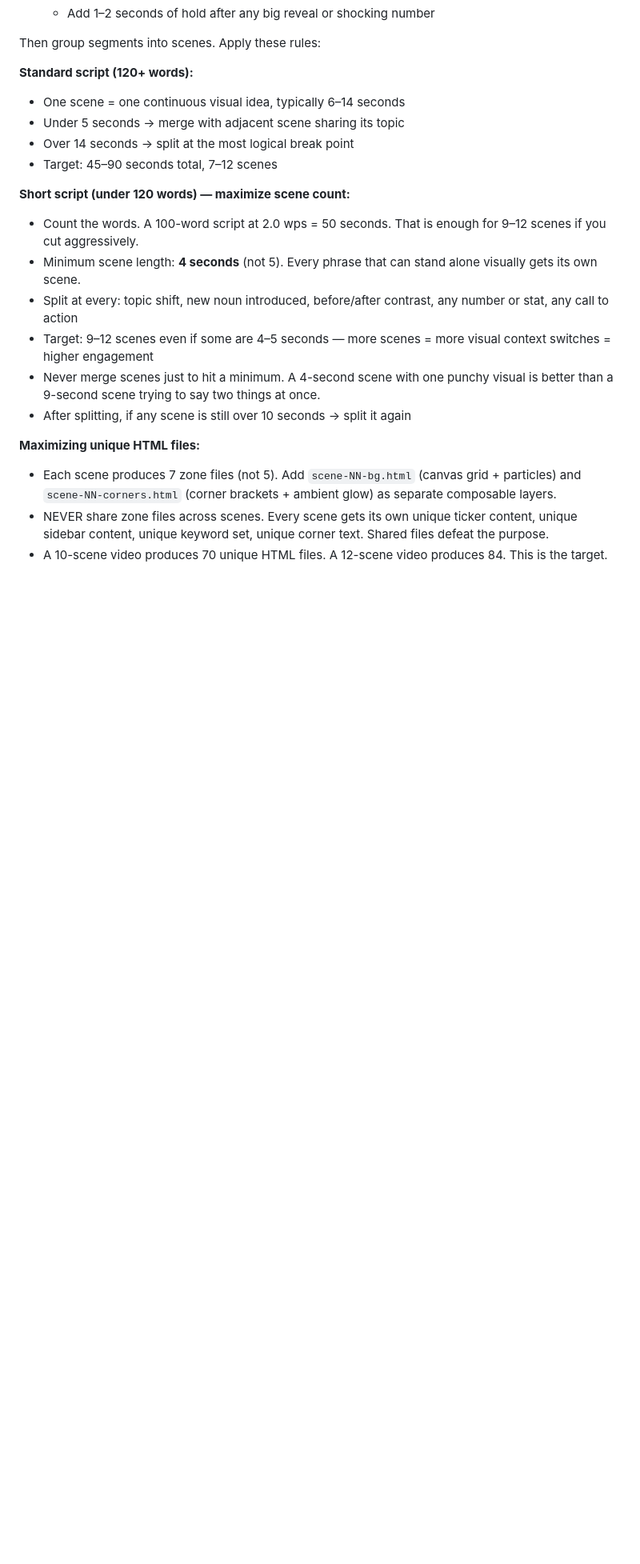
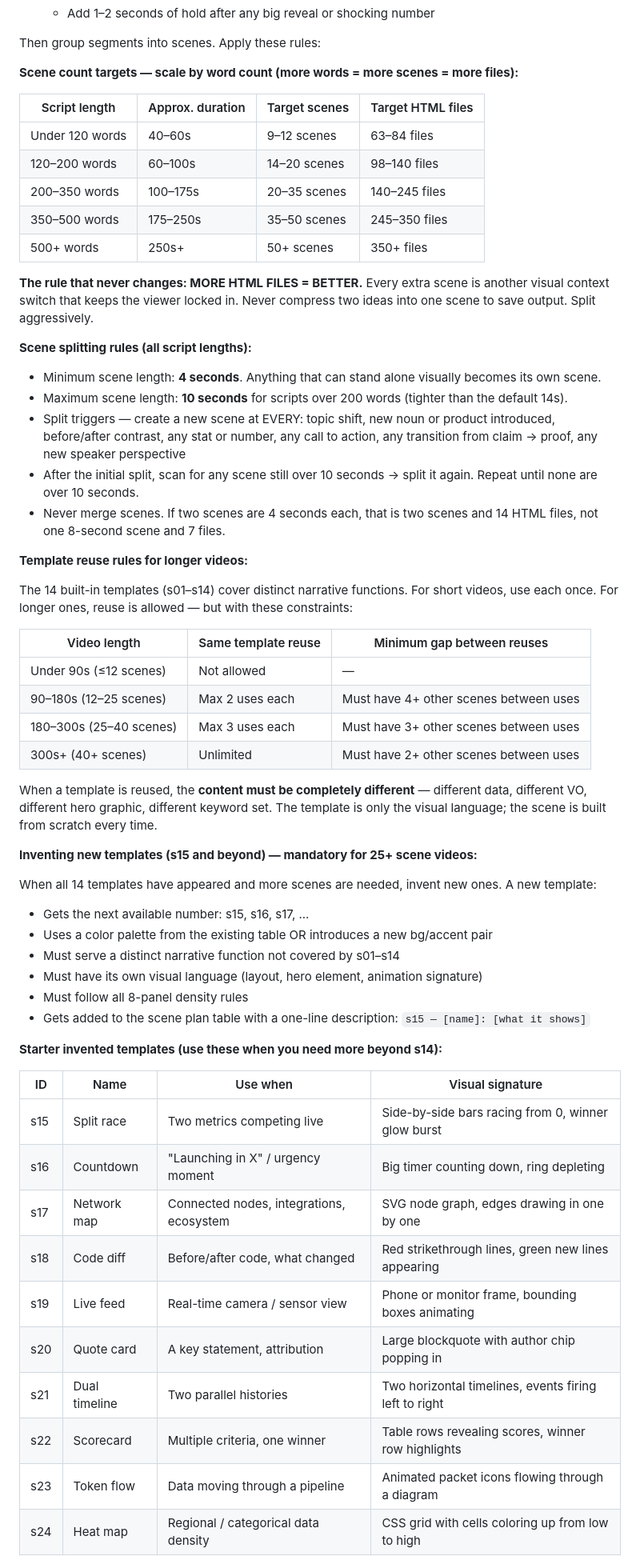
Before and after one commit to jibranpcccc/cladedesigns, a Markdown page: ANTIGRAVITY_PROMPT.md, the part around one of its changes. Shown at 80% size. Rendered like a GitHub page; blank space fills up the shorter version.

Commit message:
ANTIGRAVITY: scale by word count, template reuse rules, invent s15+ templates
Scene count now scales with script length:
- <120 words  → 9-12 scenes  → 63-84 HTML files
- 200-350w    → 20-35 scenes → 140-245 files
- 350-500w    → 35-50 scenes → 245-350 files
- 500w+       → 50+ scenes   → 350+ files

Template reuse rules (not a blanket ban):
- Under 90s: no reuse
- 90-180s: max 2 uses, 4+ scene gap
- 180-300s: max 3 uses, 3+ scene gap
- 300s+: unlimited, 2+ scene gap

Invented templates (s15-s24+) — mandatory for 25+ scene videos:
s15 split race, s16 countdown, s17 network map, s18 code diff,
s19 live feed, s20 quote card, s21 dual timeline, s22 scorecard,
s23 token flow, s24 heat map — plus invent beyond s24 as needed.
No cap on template invention.

Scene splitting rules tightened:
- 10s max for 200w+ scripts (not 14s)
- Split at every topic shift, new noun, stat, CTA, claim→proof
- After initial split, rescan and split anything still over 10s

Self-check now verifies file count (scenes × 7) before accepting
the output as complete. Shortfall triggers a go-back instruction.

https://claude.ai/code/session_017Ypc3YEHq8RdAg6KYUxQAr

```diff
--- a/ANTIGRAVITY_PROMPT.md
+++ b/ANTIGRAVITY_PROMPT.md
@@ -128,21 +128,60 @@ Read the full script. For every sentence or logical segment, extract:
 
 Then group segments into scenes. Apply these rules:
 
-**Standard script (120+ words):**
-- One scene = one continuous visual idea, typically 6–14 seconds
-- Under 5 seconds → merge with adjacent scene sharing its topic
-- Over 14 seconds → split at the most logical break point
-- Target: 45–90 seconds total, 7–12 scenes
+**Scene count targets — scale by word count (more words = more scenes = more files):**
 
-**Short script (under 120 words) — maximize scene count:**
-- Count the words. A 100-word script at 2.0 wps = 50 seconds. That is enough for 9–12 scenes if you cut aggressively.
-- Minimum scene length: **4 seconds** (not 5). Every phrase that can stand alone visually gets its own scene.
-- Split at every: topic shift, new noun introduced, before/after contrast, any number or stat, any call to action
-- Target: 9–12 scenes even if some are 4–5 seconds — more scenes = more visual context switches = higher engagement
-- Never merge scenes just to hit a minimum. A 4-second scene with one punchy visual is better than a 9-second scene trying to say two things at once.
-- After splitting, if any scene is still over 10 seconds → split it again
+| Script length | Approx. duration | Target scenes | Target HTML files |
+|---|---|---|---|
+| Under 120 words | 40–60s | 9–12 scenes | 63–84 files |
+| 120–200 words | 60–100s | 14–20 scenes | 98–140 files |
+| 200–350 words | 100–175s | 20–35 scenes | 140–245 files |
+| 350–500 words | 175–250s | 35–50 scenes | 245–350 files |
+| 500+ words | 250s+ | 50+ scenes | 350+ files |
 
-**Maximizing unique HTML files:**
-- Each scene produces 7 zone files (not 5). Add `scene-NN-bg.html` (canvas grid + particles) and `scene-NN-corners.html` (corner brackets + ambient glow) as separate composable layers.
-- NEVER share zone files across scenes. Every scene gets its own unique ticker content, unique sidebar content, unique keyword set, unique corner text. Shared files defeat the purpose.
-- A 10-scene video produces 70 unique HTML files. A 12-scene video produces 84. This is the target.
+**The rule that never changes: MORE HTML FILES = BETTER.** Every extra scene is another visual context switch that keeps the viewer locked in. Never compress two ideas into one scene to save output. Split aggressively.
+
+**Scene splitting rules (all script lengths):**
+- Minimum scene length: **4 seconds**. Anything that can stand alone visually becomes its own scene.
+- Maximum scene length: **10 seconds** for scripts over 200 words (tighter than the default 14s).
+- Split triggers — create a new scene at EVERY: topic shift, new noun or product introduced, before/after contrast, any stat or number, any call to action, any transition from claim → proof, any new speaker perspective
+- After the initial split, scan for any scene still over 10 seconds → split it again. Repeat until none are over 10 seconds.
+- Never merge scenes. If two scenes are 4 seconds each, that is two scenes and 14 HTML files, not one 8-second scene and 7 files.
+
+**Template reuse rules for longer videos:**
+
+The 14 built-in templates (s01–s14) cover distinct narrative functions. For short videos, use each once. For longer ones, reuse is allowed — but with these constraints:
+
+| Video length | Same template reuse | Minimum gap between reuses |
+|---|---|---|
+| Under 90s (≤12 scenes) | Not allowed | — |
+| 90–180s (12–25 scenes) | Max 2 uses each | Must have 4+ other scenes between uses |
+| 180–300s (25–40 scenes) | Max 3 uses each | Must have 3+ other scenes between uses |
+| 300s+ (40+ scenes) | Unlimited | Must have 2+ other scenes between uses |
+
+When a template is reused, the **content must be completely different** — different data, different VO, different hero graphic, different keyword set. The template is only the visual language; the scene is built from scratch every time.
+
+**Inventing new templates (s15 and beyond) — mandatory for 25+ scene videos:**
+
+When all 14 templates have appeared and more scenes are needed, invent new ones. A new template:
+- Gets the next available number: s15, s16, s17, ...
+- Uses a color palette from the existing table OR introduces a new bg/accent pair
+- Must serve a distinct narrative function not covered by s01–s14
+- Must have its own visual language (layout, hero element, animation signature)
+- Must follow all 8-panel density rules
+- Gets added to the scene plan table with a one-line description: `s15 — [name]: [what it shows]`
+
+**Starter invented templates (use these when you need more beyond s14):**
+
+| ID | Name | Use when | Visual signature |
+|---|---|---|---|
+| s15 | Split race | Two metrics competing live | Side-by-side bars racing from 0, winner glow burst |
+| s16 | Countdown | "Launching in X" / urgency moment | Big timer counting down, ring depleting |
+| s17 | Network map | Connected nodes, integrations, ecosystem | SVG node graph, edges drawing in one by one |
+| s18 | Code diff | Before/after code, what changed | Red strikethrough lines, green new lines appearing |
+| s19 | Live feed | Real-time camera / sensor view | Phone or monitor frame, bounding boxes animating |
+| s20 | Quote card | A key statement, attribution | Large blockquote with author chip popping in |
+| s21 | Dual timeline | Two parallel histories | Two horizontal timelines, events firing left to right |
+| s22 | Scorecard | Multiple criteria, one winner | Table rows revealing scores, winner row highlights |
+| s23 | Token flow | Data moving through a pipeline | Animated packet icons flowing through a diagram |
+| s24 | Heat map | Regional / categorical data density | CSS grid with cells coloring up from low to high |
+
```
Also changed, not shown: other parts of ANTIGRAVITY_PROMPT.md (+27 -9 lines).
